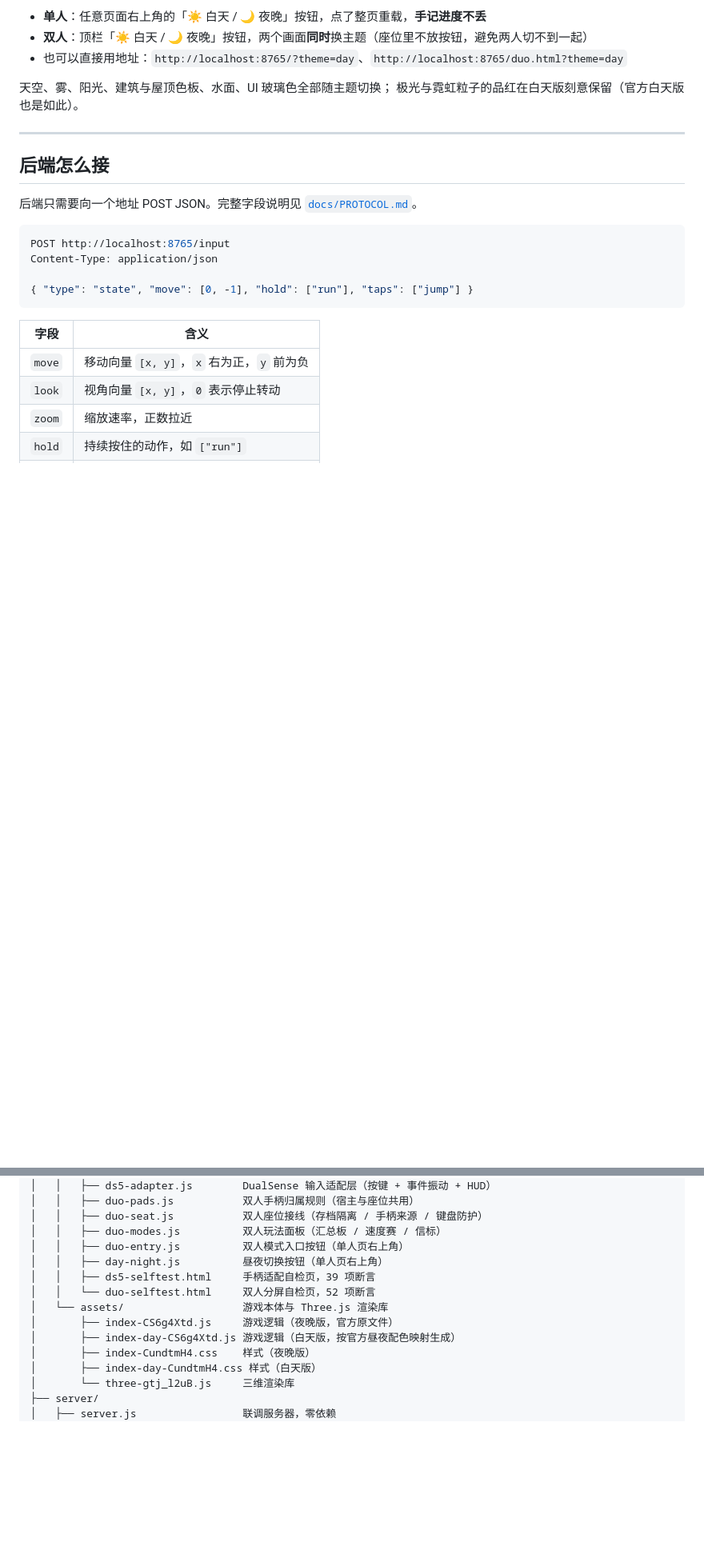
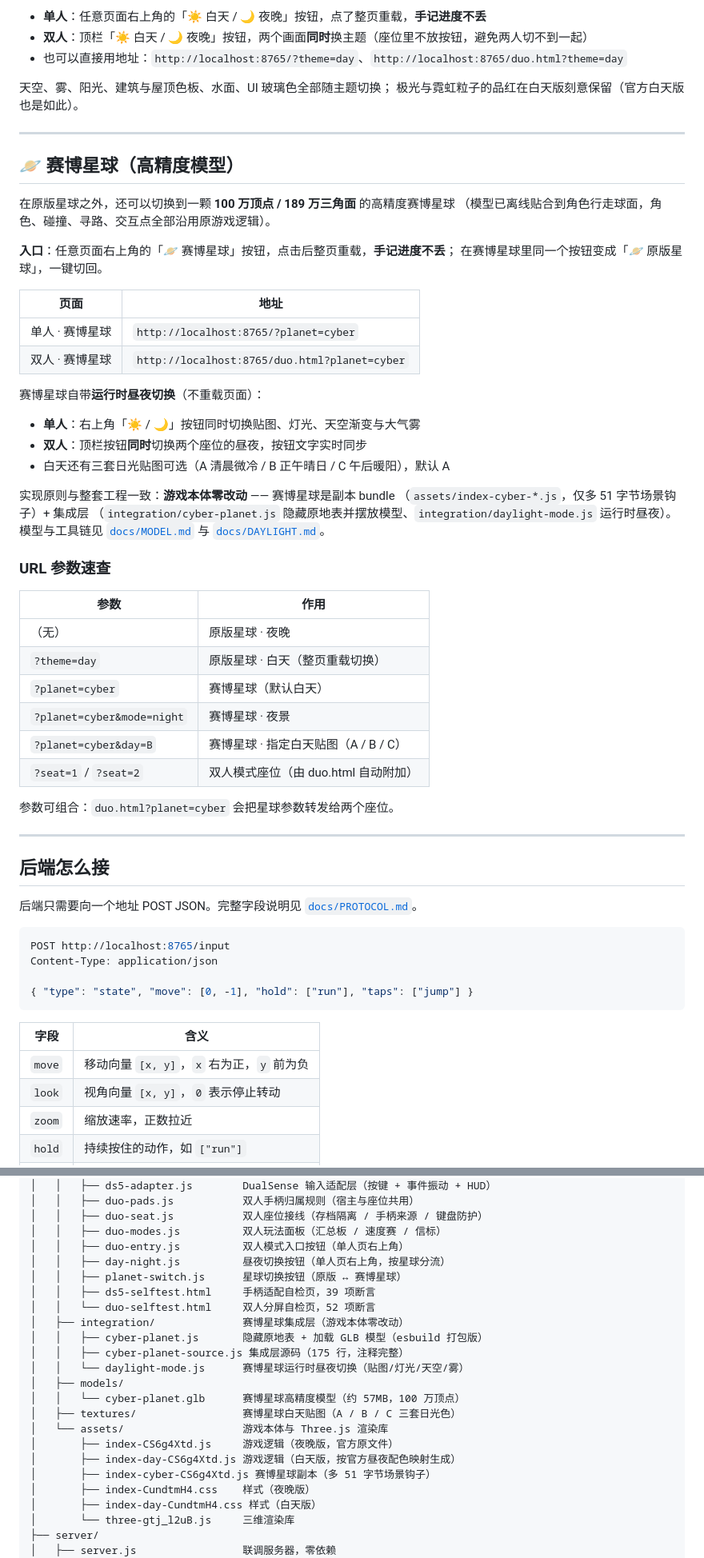
Before and after one commit to duoduozhang288-crypto/little-planet-controller, a Markdown page: README.md, 2 parts joined by grey strips. Shown at 80% size. Rendered like a GitHub page; blank space fills up the shorter version.

Commit message:
docs: add cyber planet section and online play links to README

```diff
--- a/README.md
+++ b/README.md
@@ -163,6 +182,46 @@ http://localhost:8765/bridge/duo-selftest.html
 
 ---
 
+## 🪐 赛博星球（高精度模型）
+
+在原版星球之外，还可以切换到一颗 **100 万顶点 / 189 万三角面** 的高精度赛博星球
+（模型已离线贴合到角色行走球面，角色、碰撞、寻路、交互点全部沿用原游戏逻辑）。
+
+**入口**：任意页面右上角的「🪐 赛博星球」按钮，点击后整页重载，**手记进度不丢**；
+在赛博星球里同一个按钮变成「🪐 原版星球」，一键切回。
+
+| 页面 | 地址 |
+| --- | --- |
+| 单人 · 赛博星球 | `http://localhost:8765/?planet=cyber` |
+| 双人 · 赛博星球 | `http://localhost:8765/duo.html?planet=cyber` |
+
+赛博星球自带**运行时昼夜切换**（不重载页面）：
+
+- **单人**：右上角「☀️ / 🌙」按钮同时切换贴图、灯光、天空渐变与大气雾
+- **双人**：顶栏按钮**同时**切换两个座位的昼夜，按钮文字实时同步
+- 白天还有三套日光贴图可选（A 清晨微冷 / B 正午晴日 / C 午后暖阳），默认 A
+
+实现原则与整套工程一致：**游戏本体零改动** —— 赛博星球是副本 bundle
+（`assets/index-cyber-*.js`，仅多 51 字节场景钩子）+ 集成层
+（`integration/cyber-planet.js` 隐藏原地表并摆放模型、`integration/daylight-mode.js`
+运行时昼夜）。模型与工具链见 [`docs/MODEL.md`](docs/MODEL.md) 与
+[`docs/DAYLIGHT.md`](docs/DAYLIGHT.md)。
+
+### URL 参数速查
+
+| 参数 | 作用 |
+| --- | --- |
+| （无） | 原版星球 · 夜晚 |
+| `?theme=day` | 原版星球 · 白天（整页重载切换） |
+| `?planet=cyber` | 赛博星球（默认白天） |
+| `?planet=cyber&mode=night` | 赛博星球 · 夜景 |
+| `?planet=cyber&day=B` | 赛博星球 · 指定白天贴图（A / B / C） |
+| `?seat=1` / `?seat=2` | 双人模式座位（由 duo.html 自动附加） |
+
+参数可组合：`duo.html?planet=cyber` 会把星球参数转发给两个座位。
+
+---
+
 ## 后端怎么接
 
 后端只需要向一个地址 POST JSON。完整字段说明见 [`docs/PROTOCOL.md`](docs/PROTOCOL.md)。
@@ -217,12 +276,21 @@ little-planet-controller/
 │   │   ├── duo-seat.js           双人座位接线（存档隔离 / 手柄来源 / 键盘防护）
 │   │   ├── duo-modes.js          双人玩法面板（汇总板 / 速度赛 / 信标）
 │   │   ├── duo-entry.js          双人模式入口按钮（单人页右上角）
-│   │   ├── day-night.js          昼夜切换按钮（单人页右上角）
+│   │   ├── day-night.js          昼夜切换按钮（单人页右上角，按星球分流）
+│   │   ├── planet-switch.js      星球切换按钮（原版 ↔ 赛博星球）
 │   │   ├── ds5-selftest.html     手柄适配自检页，39 项断言
 │   │   └── duo-selftest.html     双人分屏自检页，52 项断言
+│   ├── integration/              赛博星球集成层（游戏本体零改动）
+│   │   ├── cyber-planet.js       隐藏原地表 + 加载 GLB 模型（esbuild 打包版）
+│   │   ├── cyber-planet-source.js 集成层源码（175 行，注释完整）
+│   │   └── daylight-mode.js      赛博星球运行时昼夜切换（贴图/灯光/天空/雾）
+│   ├── models/
+│   │   └── cyber-planet.glb      赛博星球高精度模型（约 57MB，100 万顶点）
+│   ├── textures/                 赛博星球白天贴图（A / B / C 三套日光色）
 │   └── assets/                   游戏本体与 Three.js 渲染库
 │       ├── index-CS6g4Xtd.js     游戏逻辑（夜晚版，官方原文件）
 │       ├── index-day-CS6g4Xtd.js 游戏逻辑（白天版，按官方昼夜配色映射生成）
+│       ├── index-cyber-CS6g4Xtd.js 赛博星球副本（多 51 字节场景钩子）
 │       ├── index-CundtmH4.css    样式（夜晚版）
 │       ├── index-day-CundtmH4.css 样式（白天版）
 │       └── three-gtj_l2uB.js     三维渲染库
```
Also changed, not shown: other parts of README.md (+20 -1 lines).
